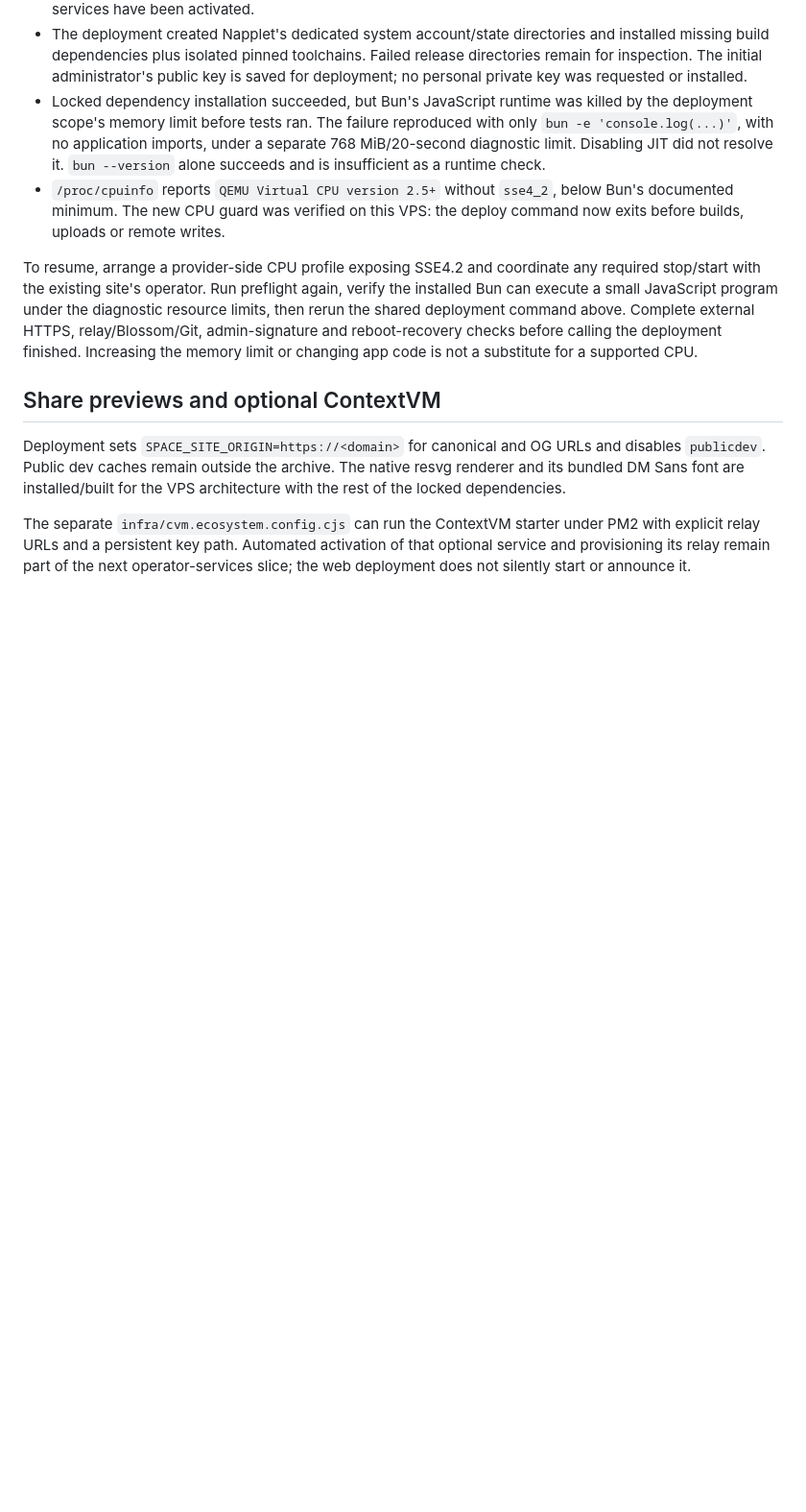
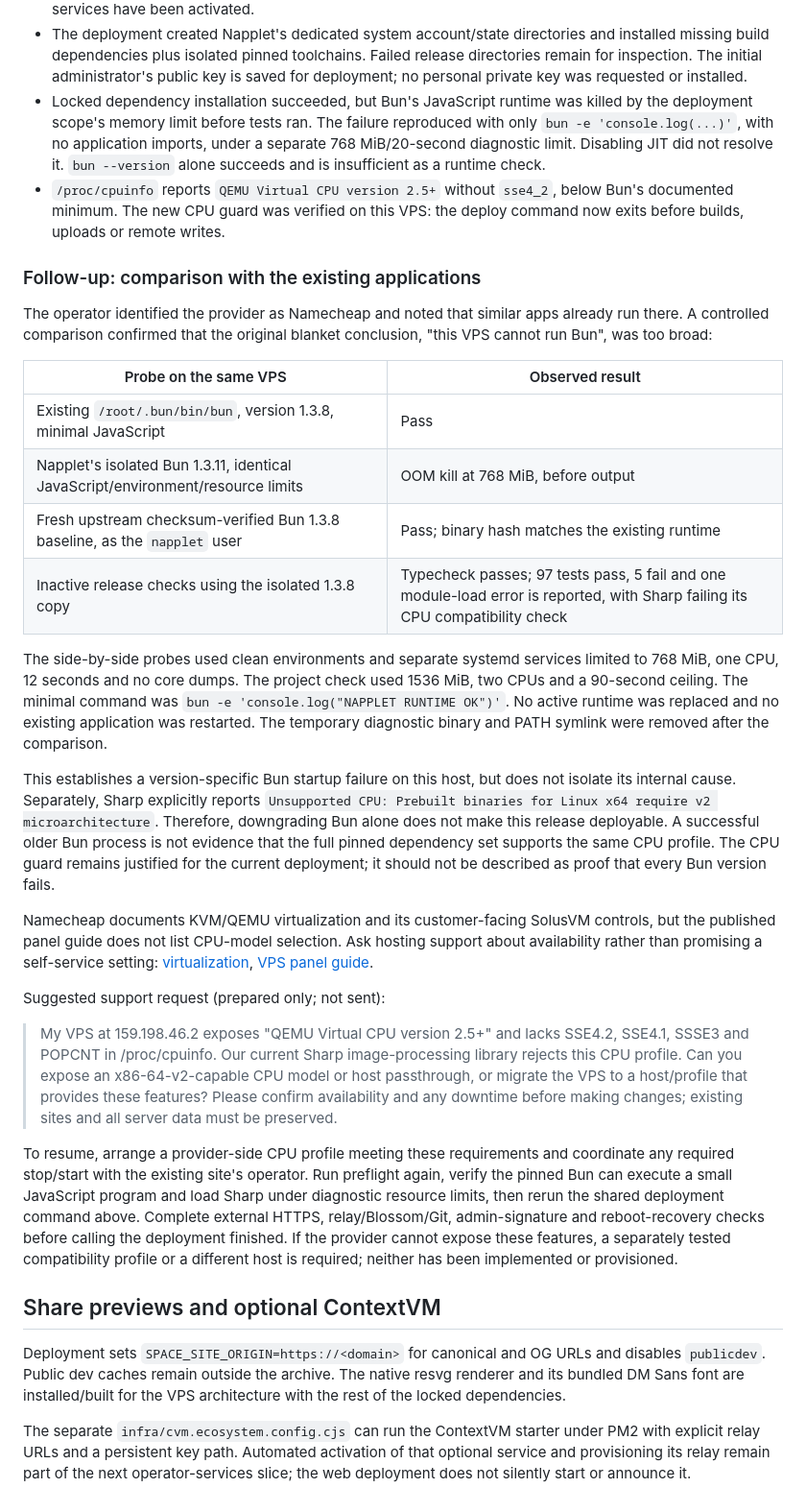
Before and after one commit to zeSchlausKwab/napplet-soy, a Markdown page: docs/DEPLOYMENT.md, the part around one of its changes. Shown at 96% size. Rendered like a GitHub page; blank space fills up the shorter version.

Commit message:
Record controlled Bun comparison and Sharp CPU compatibility blocker

```diff
--- a/docs/DEPLOYMENT.md
+++ b/docs/DEPLOYMENT.md
@@ -80,7 +80,28 @@ Deployment includes the [managed relay](RELAY.md), [Blossom storage](BLOSSOM.md)
 - Locked dependency installation succeeded, but Bun's JavaScript runtime was killed by the deployment scope's memory limit before tests ran. The failure reproduced with only `bun -e 'console.log(...)'`, with no application imports, under a separate 768 MiB/20-second diagnostic limit. Disabling JIT did not resolve it. `bun --version` alone succeeds and is insufficient as a runtime check.
 - `/proc/cpuinfo` reports `QEMU Virtual CPU version 2.5+` without `sse4_2`, below Bun's documented minimum. The new CPU guard was verified on this VPS: the deploy command now exits before builds, uploads or remote writes.
 
-To resume, arrange a provider-side CPU profile exposing SSE4.2 and coordinate any required stop/start with the existing site's operator. Run preflight again, verify the installed Bun can execute a small JavaScript program under the diagnostic resource limits, then rerun the shared deployment command above. Complete external HTTPS, relay/Blossom/Git, admin-signature and reboot-recovery checks before calling the deployment finished. Increasing the memory limit or changing app code is not a substitute for a supported CPU.
+### Follow-up: comparison with the existing applications
+
+The operator identified the provider as Namecheap and noted that similar apps already run there. A controlled comparison confirmed that the original blanket conclusion, "this VPS cannot run Bun", was too broad:
+
+| Probe on the same VPS | Observed result |
+| --- | --- |
+| Existing `/root/.bun/bin/bun`, version 1.3.8, minimal JavaScript | Pass |
+| Napplet's isolated Bun 1.3.11, identical JavaScript/environment/resource limits | OOM kill at 768 MiB, before output |
+| Fresh upstream checksum-verified Bun 1.3.8 baseline, as the `napplet` user | Pass; binary hash matches the existing runtime |
+| Inactive release checks using the isolated 1.3.8 copy | Typecheck passes; 97 tests pass, 5 fail and one module-load error is reported, with Sharp failing its CPU compatibility check |
+
+The side-by-side probes used clean environments and separate systemd services limited to 768 MiB, one CPU, 12 seconds and no core dumps. The project check used 1536 MiB, two CPUs and a 90-second ceiling. The minimal command was `bun -e 'console.log("NAPPLET RUNTIME OK")'`. No active runtime was replaced and no existing application was restarted. The temporary diagnostic binary and PATH symlink were removed after the comparison.
+
+This establishes a version-specific Bun startup failure on this host, but does not isolate its internal cause. Separately, Sharp explicitly reports `Unsupported CPU: Prebuilt binaries for Linux x64 require v2 microarchitecture`. Therefore, downgrading Bun alone does not make this release deployable. A successful older Bun process is not evidence that the full pinned dependency set supports the same CPU profile. The CPU guard remains justified for the current deployment; it should not be described as proof that every Bun version fails.
+
+Namecheap documents KVM/QEMU virtualization and its customer-facing SolusVM controls, but the published panel guide does not list CPU-model selection. Ask hosting support about availability rather than promising a self-service setting: [virtualization](https://www.namecheap.com/support/knowledgebase/article.aspx/909/48/what-virtualization-technology-is-set-up-on-vps/), [VPS panel guide](https://www.namecheap.com/support/knowledgebase/article.aspx/9974/48/how-to-manage-your-vps-with-solusvm-for-kvm/).
+
+Suggested support request (prepared only; not sent):
+
+> My VPS at 159.198.46.2 exposes "QEMU Virtual CPU version 2.5+" and lacks SSE4.2, SSE4.1, SSSE3 and POPCNT in /proc/cpuinfo. Our current Sharp image-processing library rejects this CPU profile. Can you expose an x86-64-v2-capable CPU model or host passthrough, or migrate the VPS to a host/profile that provides these features? Please confirm availability and any downtime before making changes; existing sites and all server data must be preserved.
+
+To resume, arrange a provider-side CPU profile meeting these requirements and coordinate any required stop/start with the existing site's operator. Run preflight again, verify the pinned Bun can execute a small JavaScript program and load Sharp under diagnostic resource limits, then rerun the shared deployment command above. Complete external HTTPS, relay/Blossom/Git, admin-signature and reboot-recovery checks before calling the deployment finished. If the provider cannot expose these features, a separately tested compatibility profile or a different host is required; neither has been implemented or provisioned.
 
 ## Share previews and optional ContextVM
 
```
Also changed, not shown: other parts of docs/DEPLOYMENT.md (+1 -1 lines).
